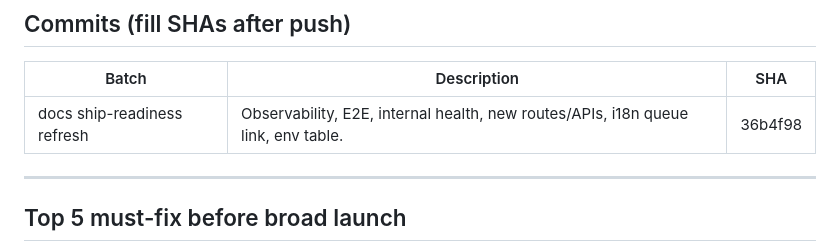
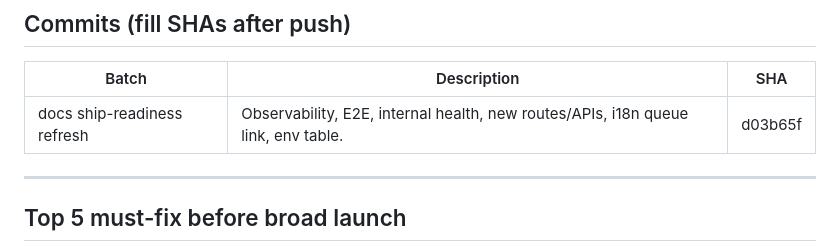
Before and after one commit to Eddiebm/basiclaw, a Markdown page: docs/ship-readiness.md, the part around the change. GitHub-like rendering.

Commit message:
docs: fix ship-readiness commits table SHA
Co-authored-by: Cursor <cursoragent@cursor.com>

```diff
--- a/docs/ship-readiness.md
+++ b/docs/ship-readiness.md
@@ -360,7 +360,7 @@
 
 | Batch | Description | SHA |
 |-------|-------------|-----|
-| docs ship-readiness refresh | Observability, E2E, internal health, new routes/APIs, i18n queue link, env table. | 36b4f98 |
+| docs ship-readiness refresh | Observability, E2E, internal health, new routes/APIs, i18n queue link, env table. | d03b65f |
 
 ---
 
```
